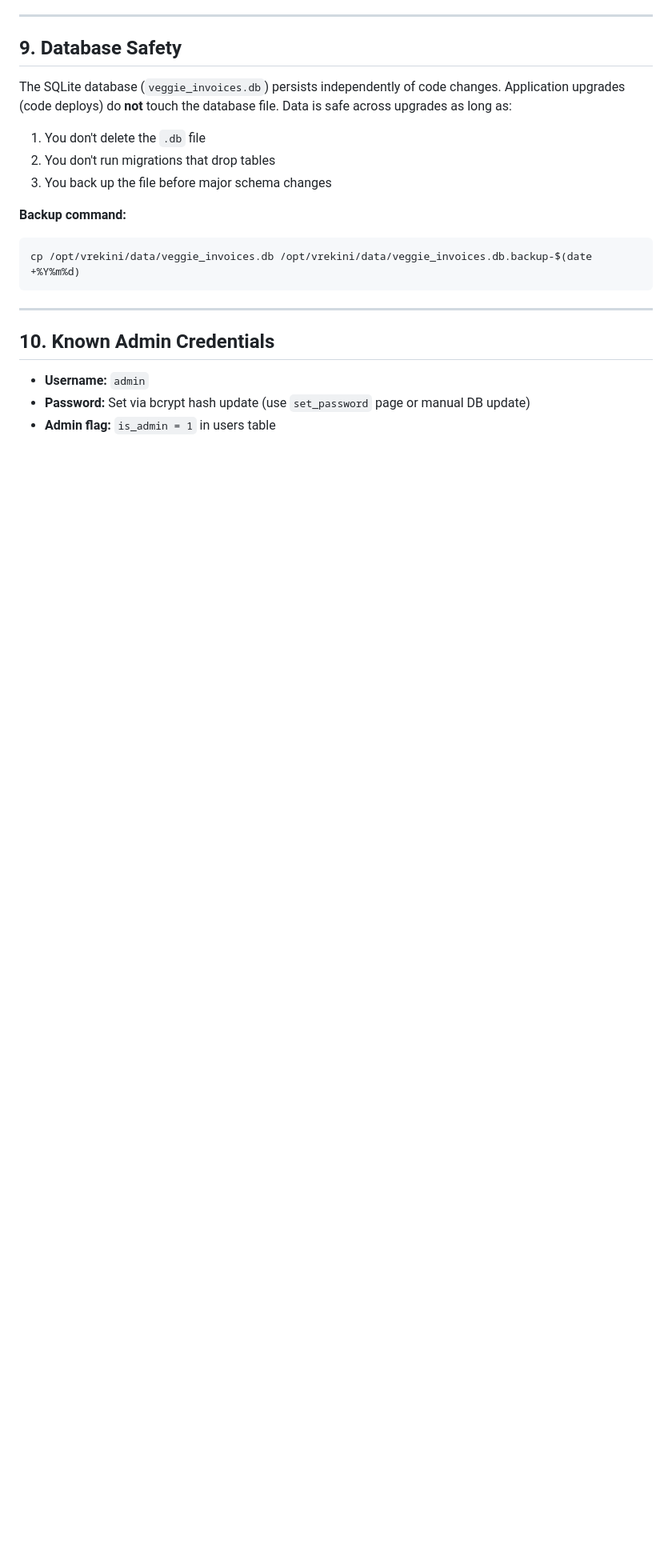
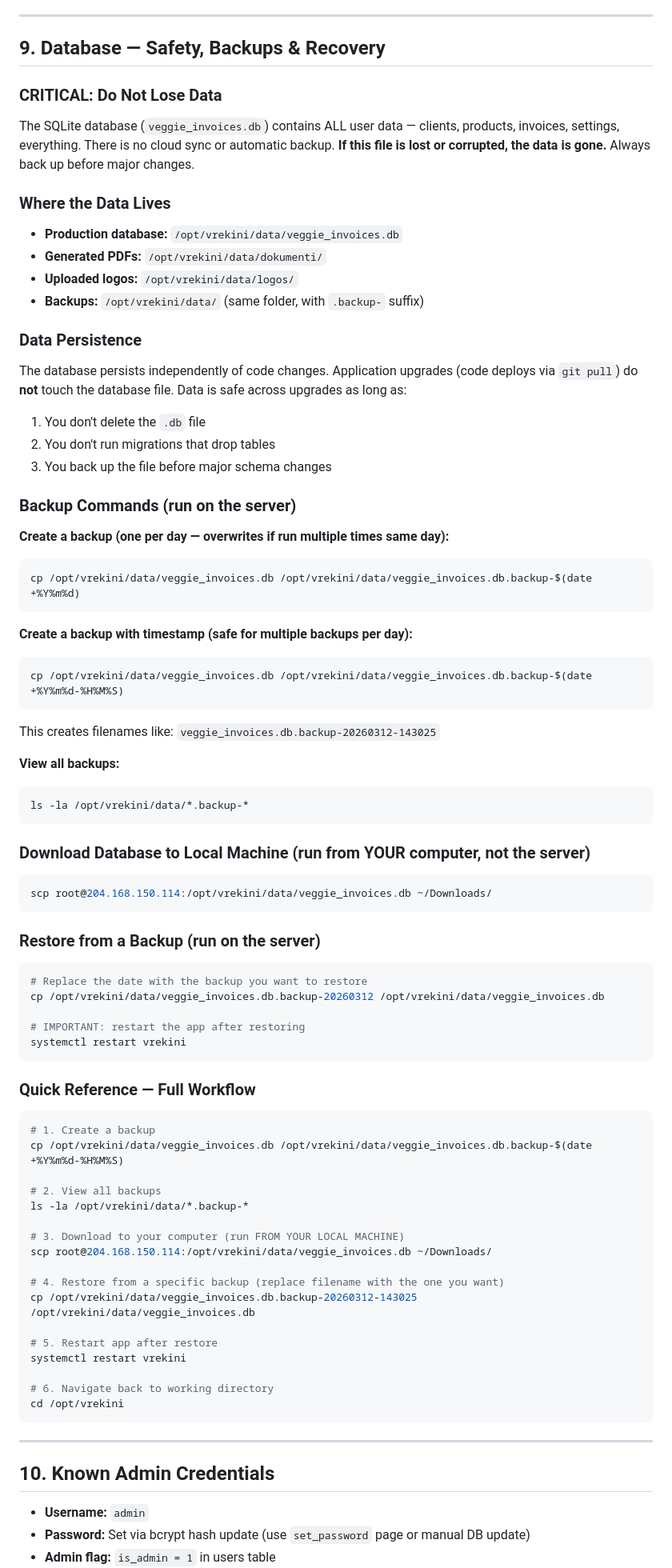
Before and after one commit to jaanisb133/invoicing-app, a Markdown page: CONTEXT.md, the part around the change. Shown at 80% size. GitHub-like rendering; blank space fills up the shorter version.

Commit message:
Update CONTEXT.md with comprehensive database backup & recovery guide
Documents where data lives, how to create/view/download/restore backups,
timestamp-safe backup commands, and full workflow quick reference.

https://claude.ai/code/session_01B9nkJzK67fXCTtkFXx64an

````diff
--- a/CONTEXT.md
+++ b/CONTEXT.md
@@ -296,16 +296,74 @@ journalctl -u vrekini -f    # View logs
 
 ---
 
-## 9. Database Safety
+## 9. Database — Safety, Backups & Recovery
 
-The SQLite database (`veggie_invoices.db`) persists independently of code changes. Application upgrades (code deploys) do **not** touch the database file. Data is safe across upgrades as long as:
+### CRITICAL: Do Not Lose Data
+The SQLite database (`veggie_invoices.db`) contains ALL user data — clients, products, invoices, settings, everything. There is no cloud sync or automatic backup. **If this file is lost or corrupted, the data is gone.** Always back up before major changes.
+
+### Where the Data Lives
+- **Production database:** `/opt/vrekini/data/veggie_invoices.db`
+- **Generated PDFs:** `/opt/vrekini/data/dokumenti/`
+- **Uploaded logos:** `/opt/vrekini/data/logos/`
+- **Backups:** `/opt/vrekini/data/` (same folder, with `.backup-` suffix)
+
+### Data Persistence
+The database persists independently of code changes. Application upgrades (code deploys via `git pull`) do **not** touch the database file. Data is safe across upgrades as long as:
 1. You don't delete the `.db` file
 2. You don't run migrations that drop tables
 3. You back up the file before major schema changes
 
-**Backup command:**
+### Backup Commands (run on the server)
+
+**Create a backup (one per day — overwrites if run multiple times same day):**
 ```bash
 cp /opt/vrekini/data/veggie_invoices.db /opt/vrekini/data/veggie_invoices.db.backup-$(date +%Y%m%d)
+```
+
+**Create a backup with timestamp (safe for multiple backups per day):**
+```bash
+cp /opt/vrekini/data/veggie_invoices.db /opt/vrekini/data/veggie_invoices.db.backup-$(date +%Y%m%d-%H%M%S)
+```
+This creates filenames like: `veggie_invoices.db.backup-20260312-143025`
+
+**View all backups:**
+```bash
+ls -la /opt/vrekini/data/*.backup-*
+```
+
+### Download Database to Local Machine (run from YOUR computer, not the server)
+```bash
+scp root@204.168.150.114:/opt/vrekini/data/veggie_invoices.db ~/Downloads/
+```
+
+### Restore from a Backup (run on the server)
+```bash
+# Replace the date with the backup you want to restore
+cp /opt/vrekini/data/veggie_invoices.db.backup-20260312 /opt/vrekini/data/veggie_invoices.db
+
+# IMPORTANT: restart the app after restoring
+systemctl restart vrekini
+```
+
+### Quick Reference — Full Workflow
+```bash
+# 1. Create a backup
+cp /opt/vrekini/data/veggie_invoices.db /opt/vrekini/data/veggie_invoices.db.backup-$(date +%Y%m%d-%H%M%S)
+
+# 2. View all backups
+ls -la /opt/vrekini/data/*.backup-*
+
+# 3. Download to your computer (run FROM YOUR LOCAL MACHINE)
+scp root@204.168.150.114:/opt/vrekini/data/veggie_invoices.db ~/Downloads/
+
+# 4. Restore from a specific backup (replace filename with the one you want)
+cp /opt/vrekini/data/veggie_invoices.db.backup-20260312-143025 /opt/vrekini/data/veggie_invoices.db
+
+# 5. Restart app after restore
+systemctl restart vrekini
+
+# 6. Navigate back to working directory
+cd /opt/vrekini
 ```
 
 ---
````
